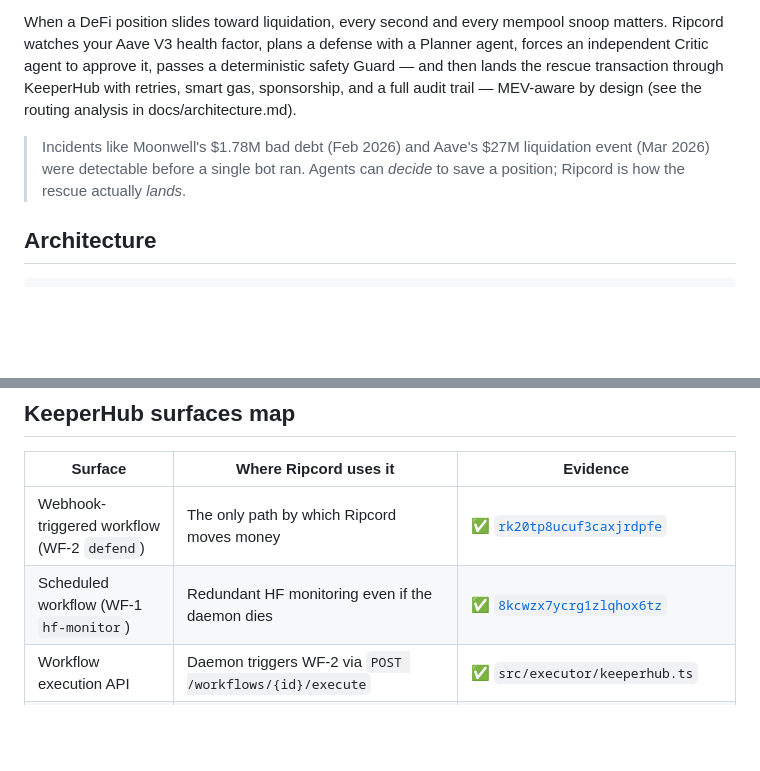
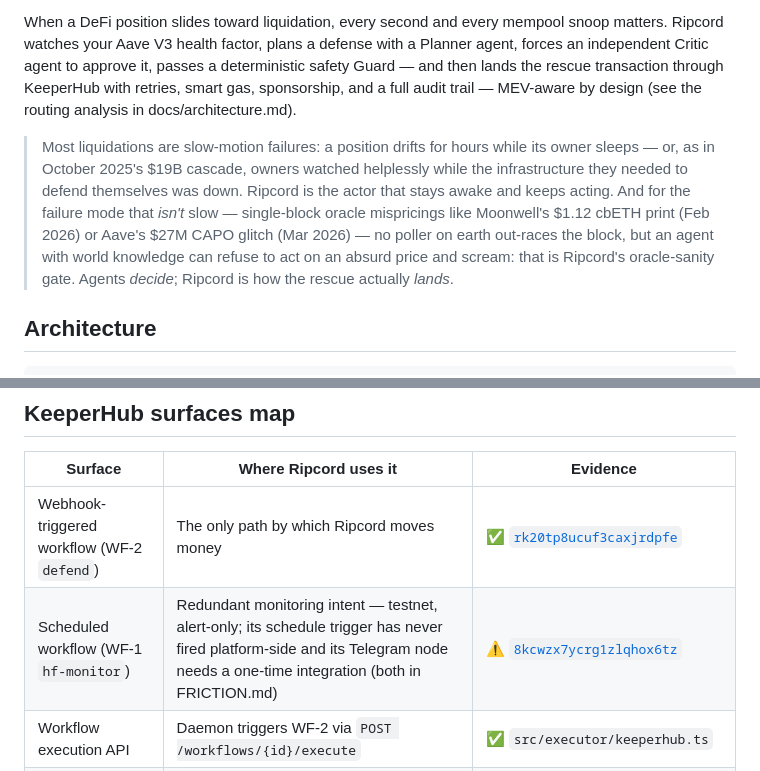
Before and after one commit to OoJae/ripcord, a Markdown page: README.md, 2 parts joined by grey strips. Drawn GitHub-style; blank space fills up the shorter version.

Commit message:
docs(readme): honest hero claim — drift + infra-outage framing, oracle-sanity teaser
Research review caught that the Moonwell/Aave events cited as 'detectable before
a single bot ran' were single-block oracle repricings no poller could outrace
(and both were remediated by DAO reimbursement). Reframed: Ripcord's polling
loop defends slow drift and stays-awake scenarios (Oct 2025 infra cascade); the
oracle-mispricing class is addressed by the oracle-sanity gate (next commit),
which refuses to act on absurd prices -- something no deterministic trigger can
do. Also downgraded the WF-1 surfaces row to its honest testnet-alert-only
status with FRICTION pointers.

```diff
--- a/README.md
+++ b/README.md
@@ -6,7 +6,7 @@
 
 When a DeFi position slides toward liquidation, every second and every mempool snoop matters. Ripcord watches your Aave V3 health factor, plans a defense with a Planner agent, forces an independent Critic agent to approve it, passes a deterministic safety Guard — and then lands the rescue transaction through KeeperHub with retries, smart gas, sponsorship, and a full audit trail — MEV-aware by design (see the routing analysis in docs/architecture.md).
 
-> Incidents like Moonwell's $1.78M bad debt (Feb 2026) and Aave's $27M liquidation event (Mar 2026) were detectable before a single bot ran. Agents can *decide* to save a position; Ripcord is how the rescue actually *lands*.
+> Most liquidations are slow-motion failures: a position drifts for hours while its owner sleeps — or, as in October 2025's $19B cascade, owners watched helplessly while the infrastructure they needed to defend themselves was down. Ripcord is the actor that stays awake and keeps acting. And for the failure mode that *isn't* slow — single-block oracle mispricings like Moonwell's $1.12 cbETH print (Feb 2026) or Aave's $27M CAPO glitch (Mar 2026) — no poller on earth out-races the block, but an agent with world knowledge can refuse to act on an absurd price and scream: that is Ripcord's oracle-sanity gate. Agents *decide*; Ripcord is how the rescue actually *lands*.
 
 ## Architecture
 
@@ -38,7 +38,7 @@ When a DeFi position slides toward liquidation, every second and every mempool s
 | Surface | Where Ripcord uses it | Evidence |
 |---|---|---|
 | Webhook-triggered workflow (WF-2 `defend`) | The only path by which Ripcord moves money | ✅ [`rk20tp8ucuf3caxjrdpfe`](workflows/wf2-defend.json) |
-| Scheduled workflow (WF-1 `hf-monitor`) | Redundant HF monitoring even if the daemon dies | ✅ [`8kcwzx7ycrg1zlqhox6tz`](workflows/wf1-hf-monitor.json) |
+| Scheduled workflow (WF-1 `hf-monitor`) | Redundant monitoring intent — testnet, alert-only; its schedule trigger has never fired platform-side and its Telegram node needs a one-time integration (both in FRICTION.md) | ⚠️ [`8kcwzx7ycrg1zlqhox6tz`](workflows/wf1-hf-monitor.json) |
 | Workflow execution API | Daemon triggers WF-2 via `POST /workflows/{id}/execute` | ✅ `src/executor/keeperhub.ts` |
 | Run status API (`/status`, `/wait`) | Executor polls runs to a terminal state | ✅ every defense in [EVIDENCE.md](docs/evidence/EVIDENCE.md) |
 | `web3/read-contract` in-workflow | WF-2 re-reads the position before it will write | ✅ [stale-decision refusal](docs/evidence/EVIDENCE.md) |
```
